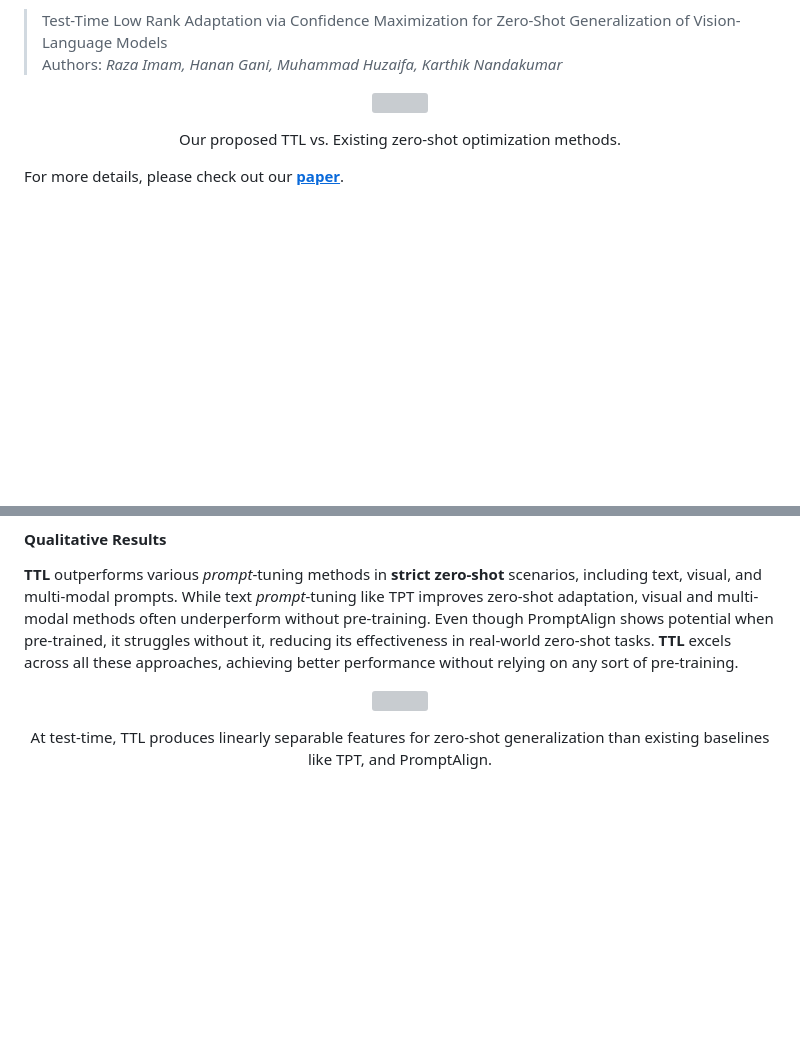
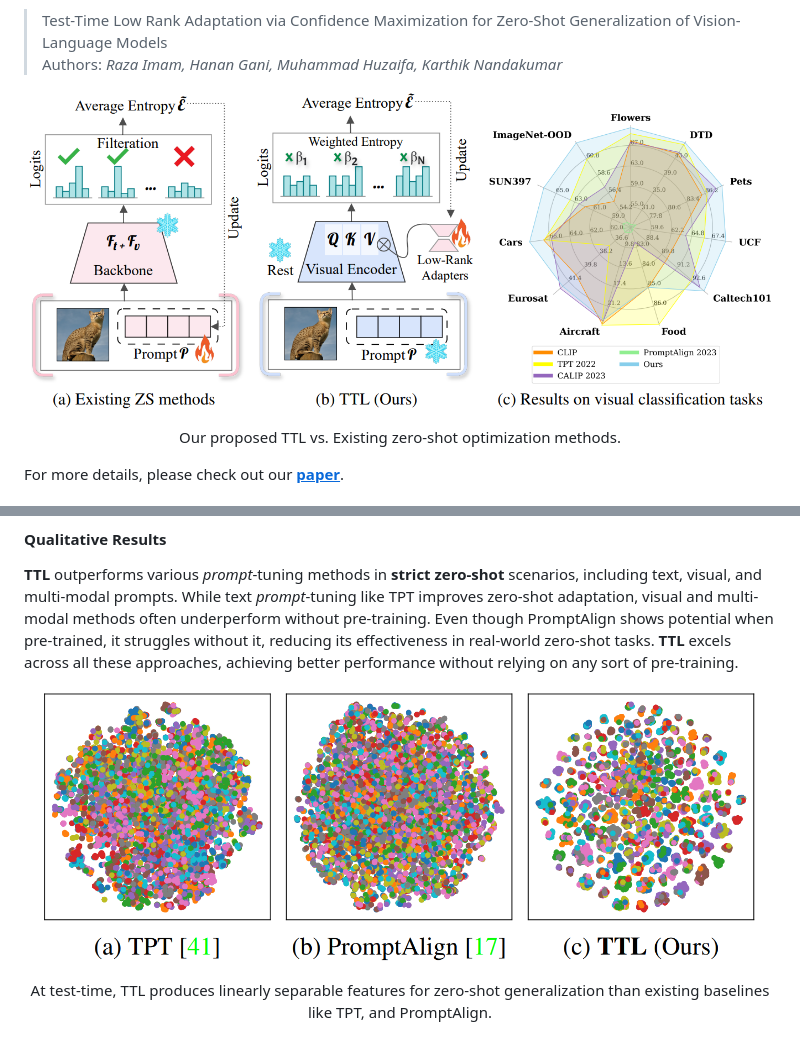
Before and after one commit to Razaimam45/TTL-Test-Time-Low-Rank-Adaptation, a Markdown page: README.md, 2 parts joined by grey strips. Rendered like a GitHub page; pictures changed too: utils/Overview_method.png (added), utils/Qualitative_results.png (added); blank space fills up the shorter version; grey boxes are pictures that could not be loaded.

```diff
--- a/README.md
+++ b/README.md
@@ -6,7 +6,7 @@ This repository provides the official PyTorch implementation of our TTL paper:
 > Authors: *Raza Imam, Hanan Gani, Muhammad Huzaifa, Karthik Nandakumar*
 
 <p align = "center">
-<img src = "./utils/Overview_method.png">
+<img src = "utils/Overview_method.png">
 </p>
 <p align = "center">
 Our proposed TTL vs. Existing zero-shot optimization methods.
@@ -102,7 +102,7 @@ Note that for simplicity, we use `set_id` to denote different datasets. A comple
 **TTL** outperforms various *prompt*-tuning methods in **strict zero-shot** scenarios, including text, visual, and multi-modal prompts. While text *prompt*-tuning like TPT improves zero-shot adaptation, visual and multi-modal methods often underperform without pre-training. Even though PromptAlign shows potential when pre-trained, it struggles without it, reducing its effectiveness in real-world zero-shot tasks. **TTL** excels across all these approaches, achieving better performance without relying on any sort of pre-training.
 
 <p align = "center">
-<img src = "./utils/Qualitative_results.png">
+<img src = "utils/Qualitative_results.png">
 </p>
 <p align = "center">
 At test-time, TTL produces linearly separable features for zero-shot generalization than existing baselines like TPT, and PromptAlign.
```
Also changed, not shown: 1 other file.
